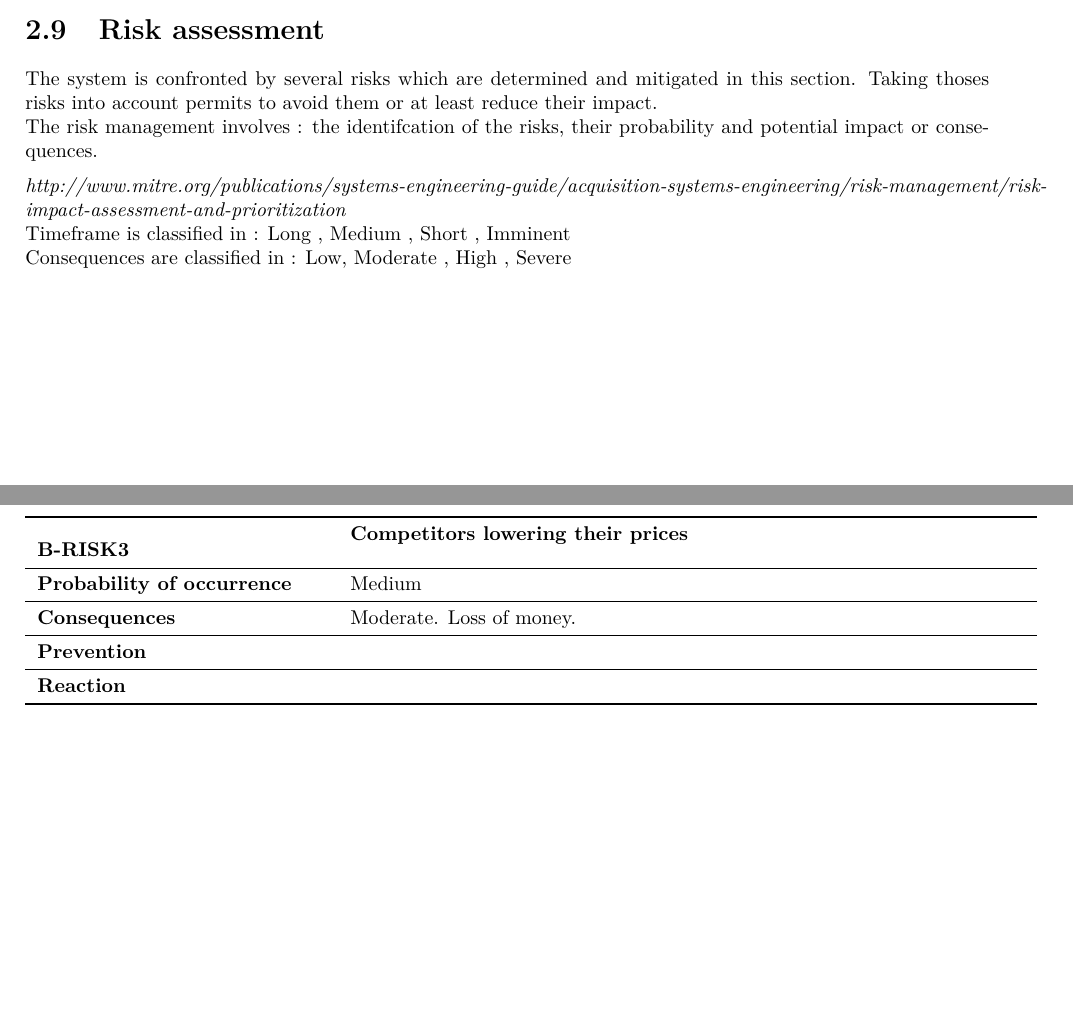
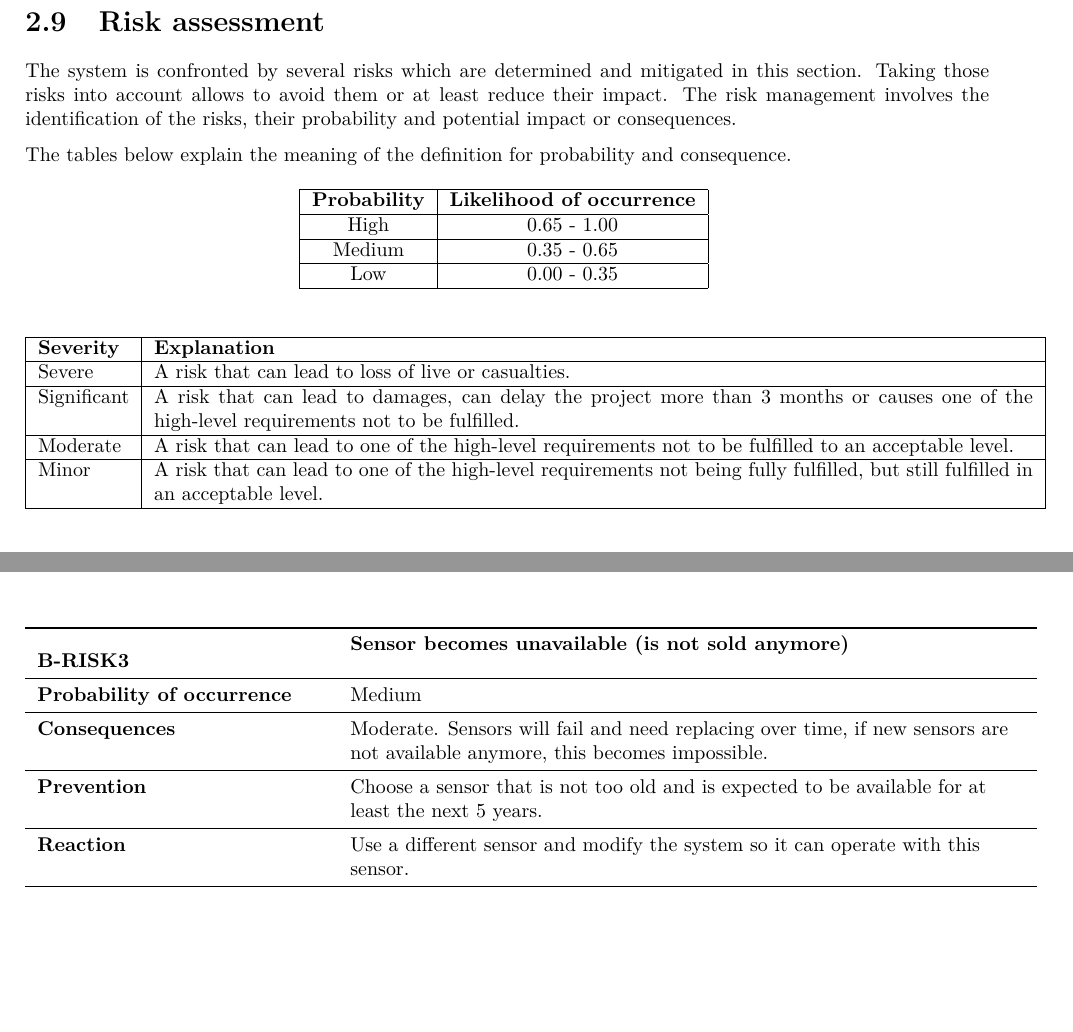
Before and after one commit to jeroenbrandsma/SA3, a LaTeX document (report.tex, which reads 3-requirements/riskassessment.tex): two parts of pages 26 and 29 of 43 before the commit and two parts of pages 27 and 28 of 43 after it, joined at a grey line, cut so that both start at the same text, the shorter picture padded with empty space. Compiled offline with pdfLaTeX.

Commit message:
Risk Assesment

```diff
--- a/3-requirements/riskassessment.tex
+++ b/3-requirements/riskassessment.tex
@@ -2,10 +3,33 @@
 \section{Risk assessment}
 The system is confronted by several risks which are determined and mitigated in this section.
-Taking thoses risks into account permits to avoid them or at least reduce their impact. \\
-The risk management involves : the identifcation of the risks, their probability and potential impact or consequences.
+Taking those risks into account allows to avoid them or at least reduce their impact.
+The risk management involves the identification of the risks, their probability and potential impact or consequences.
+
+The tables below explain the meaning of the definition for probability and consequence.
+\begin{figure}[h]
+\centering
+\begin{tabular}{|c|c|}
+\hline \textbf{Probability} & \textbf{Likelihood of occurrence} \\
+\hline High & 0.65 - 1.00 \\
+\hline Medium & 0.35 - 0.65 \\
+\hline Low & 0.00 - 0.35 \\
+\hline
+\end{tabular}
+\label{table:risk-probability}
+\end{figure}
+
+\begin{figure}[h]
+\centering
+\begin{tabular}{|l|p{15.5cm}|}
+\hline \textbf{Severity} & \textbf{Explanation} \\
+\hline Severe & A risk that can lead to loss of live or casualties. \\
+\hline Significant & A risk that can lead to damages, can delay the project more than 3 months or causes one of the high-level requirements not to be fulfilled. \\
+\hline Moderate & A risk that can lead to one of the high-level requirements not to be fulfilled to an acceptable level. \\
+\hline Minor & A risk that can lead to one of the high-level requirements not being fully fulfilled, but still fulfilled in an acceptable level. \\
+\hline
+\end{tabular}
+\label{table:risk-severity}
+\end{figure}
 
 %Risk impact assesment and Prioritization
 % Probability of Occurrence ( In the appendice is the table to which show how to evaluate a risk and the severity of consequences
-\textit{http://www.mitre.org/publications/systems-engineering-guide/acquisition-systems-engineering/risk-management/risk-impact-assessment-and-prioritization} \\ % COSTS
-Timeframe is classified in : Long , Medium , Short , Imminent \\
-Consequences are classified in : Low, Moderate , High , Severe
@@ -72,10 +107,9 @@ Consequences are classified in : Low, Moderate , High , Severe
 \risk{B}
-{Competitors lowering their prices}
+{Sensor becomes unavailable (is not sold anymore)}
 {Medium}
-{Moderate. Loss of money.}
-{  }
-{  }
-
+{Moderate. Sensors will fail and need replacing over time, if new sensors are not available anymore, this becomes impossible.}
+{ Choose a sensor that is not too old and is expected to be available for at least the next 5 years. }
+{ Use a different sensor and modify the system so it can operate with this sensor. }
 
 	%\textbf{ B-RISK4 The sensors company become bankrupt or at least stops its sales.} \\
 	%\textit{Probability of Occurence}: Low \\
```
Also changed, not shown: 0-predocument/authorRevisionpage.tex (+3 -0 lines), 3-requirements/riskassessment.tex (66 more changed lines).
